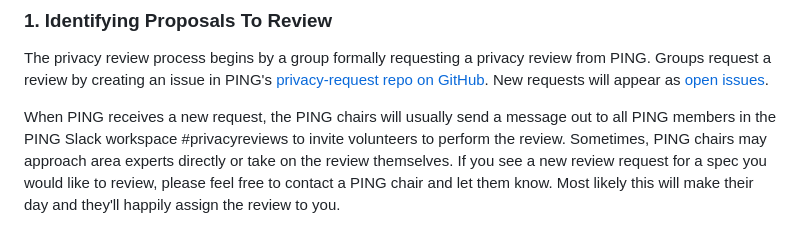
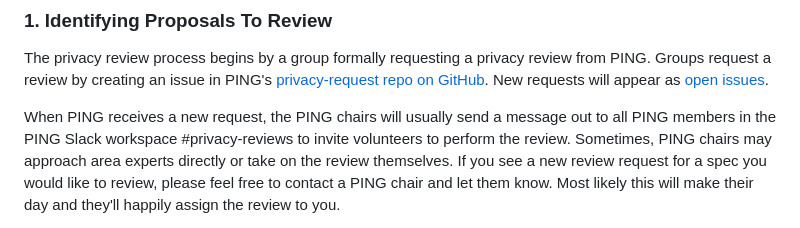
Before and after one commit to w3c/ping, a Markdown page: howto-conduct-a-privacy-review.md, the part around the change. Rendered like a GitHub page.

Commit message:
Update howto-conduct-a-privacy-review.md
Fixed reference to Slack channel #privacy-reviews

```diff
--- a/howto-conduct-a-privacy-review.md
+++ b/howto-conduct-a-privacy-review.md
@@ -32,7 +32,7 @@ in PING's [privacy-request repo on GitHub](https://github.com/w3cping/privacy-re
 New requests will appear as [open issues](https://github.com/w3cping/privacy-request/issues).
 
 When PING receives a new request, the PING chairs will usually send a message
-out to all PING members in the PING Slack workspace #privacyreviews to invite volunteers to perform the review.
+out to all PING members in the PING Slack workspace #privacy-reviews to invite volunteers to perform the review.
 Sometimes, PING chairs may approach area experts directly or take on the review themselves. If you see a new review request for a spec
 you would like to review, please feel free to contact a PING chair and let them
 know. Most likely this will make their day and they'll happily assign the
```
